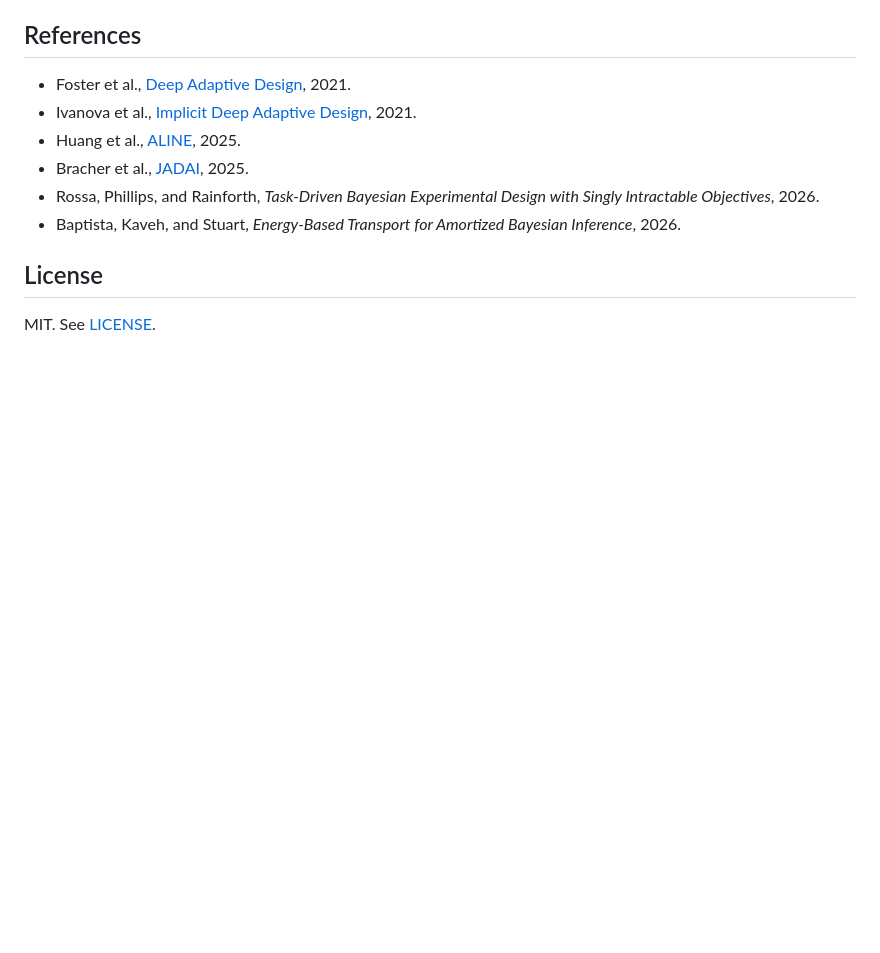
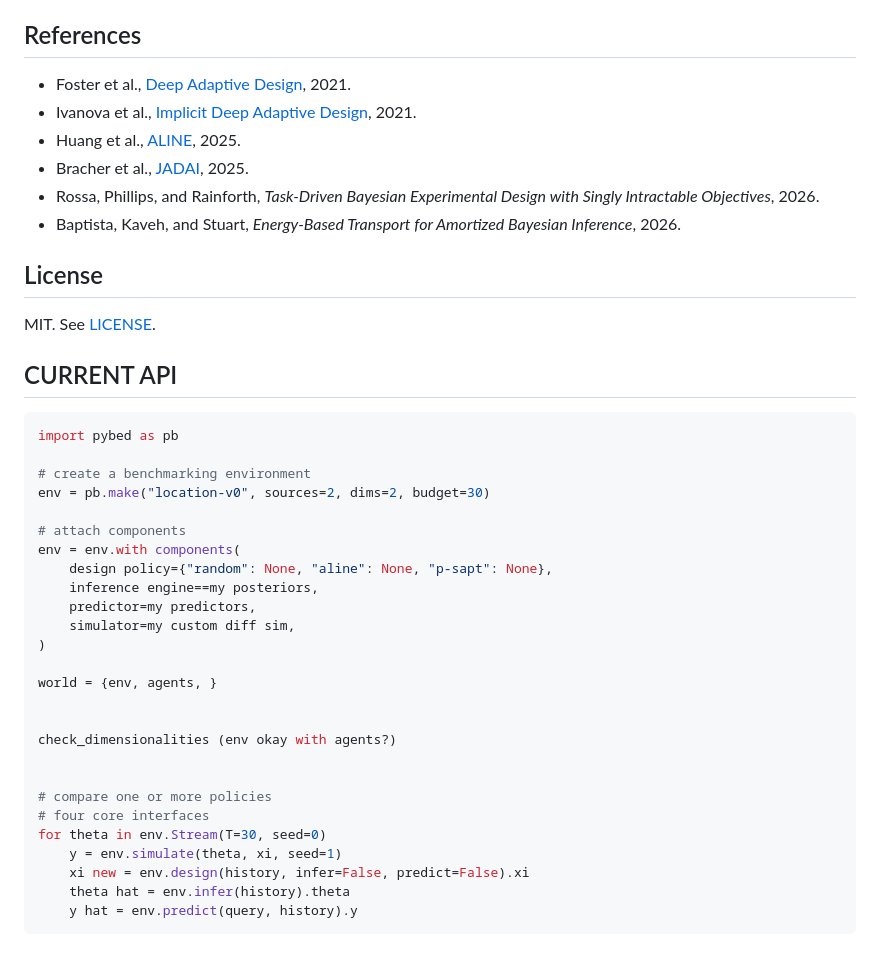
Before and after one commit to ddrous/pybed, a Markdown page: README.md, the part around the change. Drawn GitHub-style; blank space fills up the shorter version.

Commit message:
Rewriting the API for pure composable numpy benchmarks

````diff
--- a/README.md
+++ b/README.md
@@ -335,3 +335,43 @@ PyBED includes MSE, RMSE, log-MSE, negative log score, weighted energy score, in
 ## License
 
 MIT. See [LICENSE](LICENSE).
+
+
+
+
+
+
+
+
+
+
+## CURRENT API
+
+```python
+import pybed as pb
+
+# create a benchmarking environment
+env = pb.make("location-v0", sources=2, dims=2, budget=30)
+
+# attach components
+env = env.with components(
+	design policy={"random": None, "aline": None, "p-sapt": None},
+	inference engine==my posteriors,
+	predictor=my predictors,
+	simulator=my custom diff sim,
+)
+
+world = {env, agents, }
+
+
+check_dimensionalities (env okay with agents?)
+
+
+# compare one or more policies
+# four core interfaces
+for theta in env.Stream(T=30, seed=0)
+	y = env.simulate(theta, xi, seed=1)
+	xi new = env.design(history, infer=False, predict=False).xi
+	theta hat = env.infer(history).theta
+	y hat = env.predict(query, history).y
+```
````
